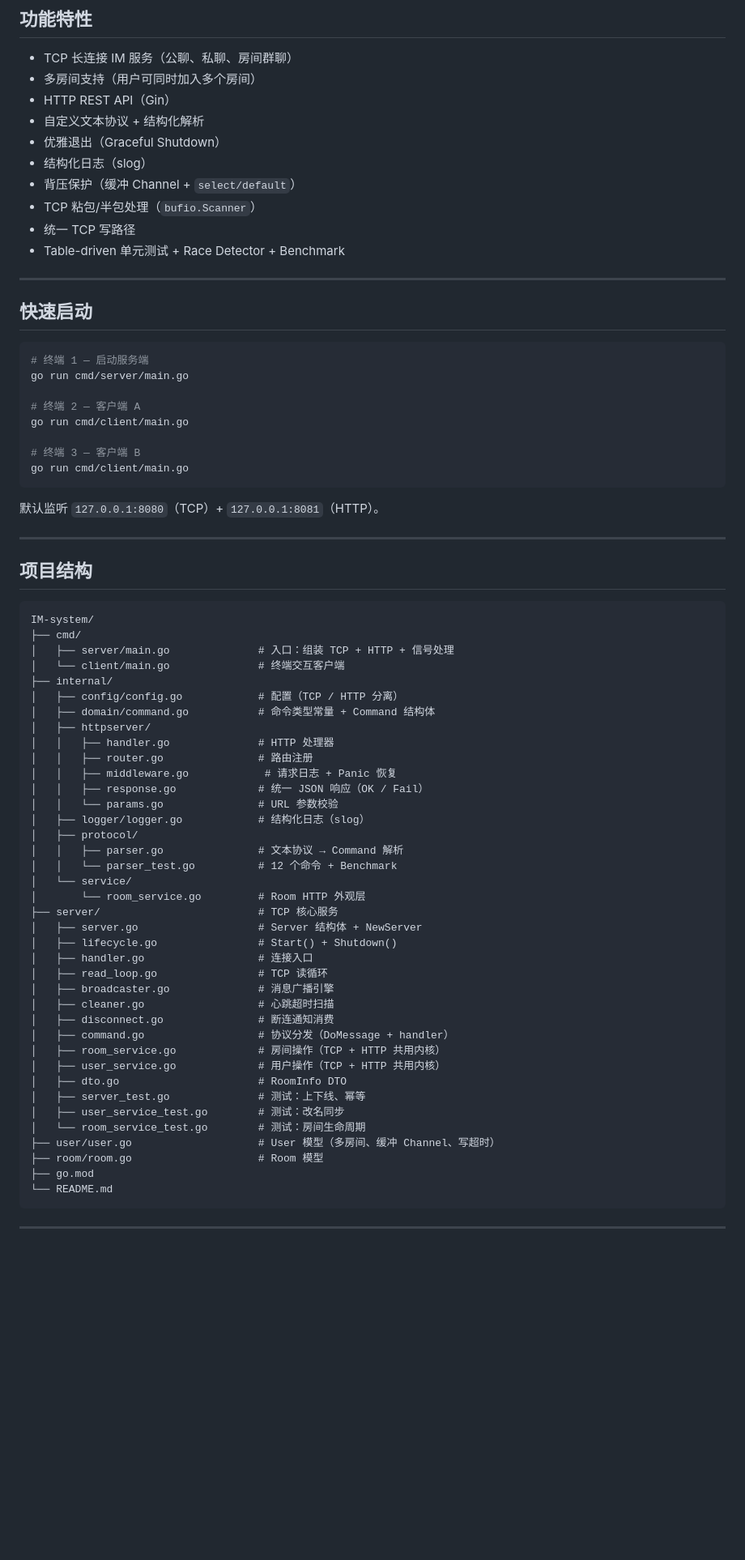
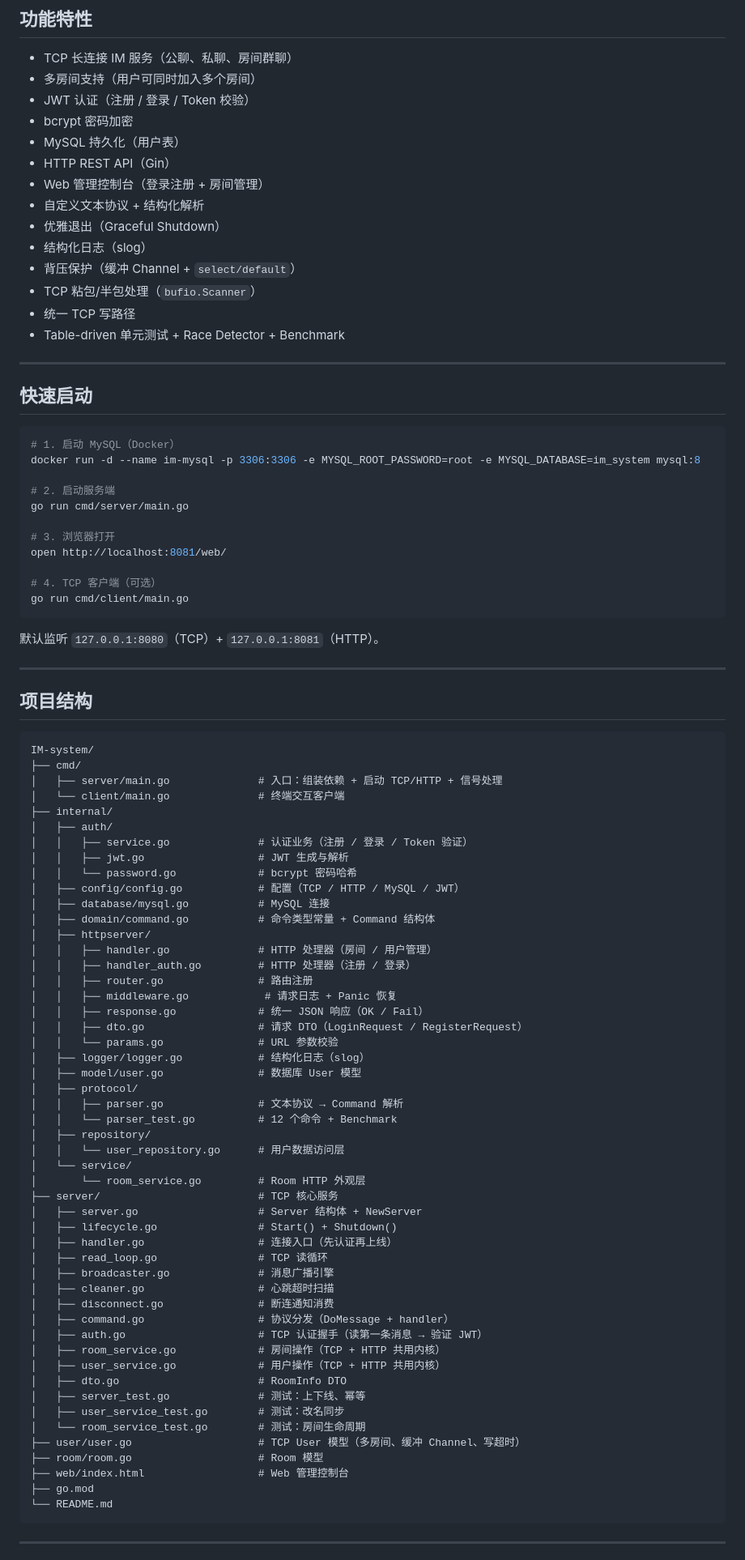
Before and after one commit to Hi-Xz-dev/IM-system, a Markdown page: README.md, the part around one of its changes. Shown at 81% size. GitHub-like rendering; blank space fills up the shorter version.

Commit message:
docs: update README

````diff
--- a/README.md
+++ b/README.md
@@ -8,7 +8,11 @@
 
 - TCP 长连接 IM 服务（公聊、私聊、房间群聊）
 - 多房间支持（用户可同时加入多个房间）
+- JWT 认证（注册 / 登录 / Token 校验）
+- bcrypt 密码加密
+- MySQL 持久化（用户表）
 - HTTP REST API（Gin）
+- Web 管理控制台（登录注册 + 房间管理）
 - 自定义文本协议 + 结构化解析
 - 优雅退出（Graceful Shutdown）
 - 结构化日志（slog）
@@ -22,13 +26,16 @@
 ## 快速启动
 
 ```bash
-# 终端 1 — 启动服务端
+# 1. 启动 MySQL（Docker）
+docker run -d --name im-mysql -p 3306:3306 -e MYSQL_ROOT_PASSWORD=root -e MYSQL_DATABASE=im_system mysql:8
+
+# 2. 启动服务端
 go run cmd/server/main.go
 
-# 终端 2 — 客户端 A
-go run cmd/client/main.go
+# 3. 浏览器打开
+open http://localhost:8081/web/
 
-# 终端 3 — 客户端 B
+# 4. TCP 客户端（可选）
 go run cmd/client/main.go
 ```
 
@@ -41,40 +48,52 @@ go run cmd/client/main.go
 ```
 IM-system/
 ├── cmd/
-│   ├── server/main.go              # 入口：组装 TCP + HTTP + 信号处理
+│   ├── server/main.go              # 入口：组装依赖 + 启动 TCP/HTTP + 信号处理
 │   └── client/main.go              # 终端交互客户端
 ├── internal/
-│   ├── config/config.go            # 配置（TCP / HTTP 分离）
+│   ├── auth/
+│   │   ├── service.go              # 认证业务（注册 / 登录 / Token 验证）
+│   │   ├── jwt.go                  # JWT 生成与解析
+│   │   └── password.go             # bcrypt 密码哈希
+│   ├── config/config.go            # 配置（TCP / HTTP / MySQL / JWT）
+│   ├── database/mysql.go           # MySQL 连接
 │   ├── domain/command.go           # 命令类型常量 + Command 结构体
 │   ├── httpserver/
-│   │   ├── handler.go              # HTTP 处理器
+│   │   ├── handler.go              # HTTP 处理器（房间 / 用户管理）
+│   │   ├── handler_auth.go         # HTTP 处理器（注册 / 登录）
 │   │   ├── router.go               # 路由注册
 │   │   ├── middleware.go            # 请求日志 + Panic 恢复
 │   │   ├── response.go             # 统一 JSON 响应（OK / Fail）
+│   │   ├── dto.go                  # 请求 DTO（LoginRequest / RegisterRequest）
 │   │   └── params.go               # URL 参数校验
 │   ├── logger/logger.go            # 结构化日志（slog）
+│   ├── model/user.go               # 数据库 User 模型
 │   ├── protocol/
 │   │   ├── parser.go               # 文本协议 → Command 解析
 │   │   └── parser_test.go          # 12 个命令 + Benchmark
+│   ├── repository/
+│   │   └── user_repository.go      # 用户数据访问层
 │   └── service/
 │       └── room_service.go         # Room HTTP 外观层
 ├── server/                         # TCP 核心服务
 │   ├── server.go                   # Server 结构体 + NewServer
 │   ├── lifecycle.go                # Start() + Shutdown()
-│   ├── handler.go                  # 连接入口
+│   ├── handler.go                  # 连接入口（先认证再上线）
 │   ├── read_loop.go                # TCP 读循环
 │   ├── broadcaster.go              # 消息广播引擎
 │   ├── cleaner.go                  # 心跳超时扫描
 │   ├── disconnect.go               # 断连通知消费
 │   ├── command.go                  # 协议分发（DoMessage + handler）
+│   ├── auth.go                     # TCP 认证握手（读第一条消息 → 验证 JWT）
 │   ├── room_service.go             # 房间操作（TCP + HTTP 共用内核）
 │   ├── user_service.go             # 用户操作（TCP + HTTP 共用内核）
 │   ├── dto.go                      # RoomInfo DTO
 │   ├── server_test.go              # 测试：上下线、幂等
 │   ├── user_service_test.go        # 测试：改名同步
 │   └── room_service_test.go        # 测试：房间生命周期
-├── user/user.go                    # User 模型（多房间、缓冲 Channel、写超时）
+├── user/user.go                    # TCP User 模型（多房间、缓冲 Channel、写超时）
 ├── room/room.go                    # Room 模型
+├── web/index.html                  # Web 管理控制台
 ├── go.mod
 └── README.md
 ```
````
Also changed, not shown: other parts of README.md (+63 -15 lines).
